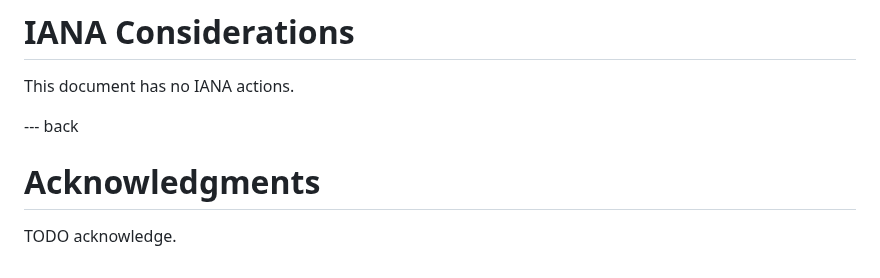
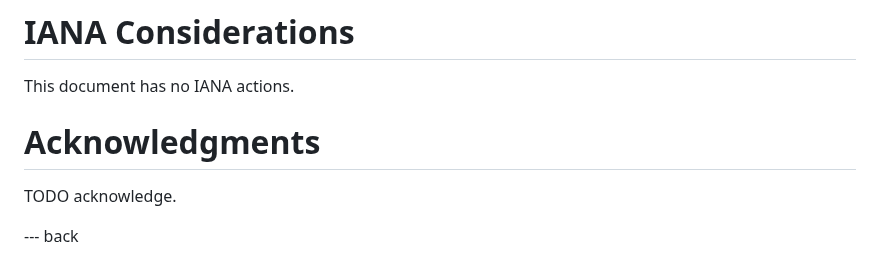
Before and after one commit to dstebila/frodokem-internet-draft, a Markdown page: draft-longa-cfrg-frodokem.md, the part around the change. Rendered like a GitHub page.

Commit message:
Eliminate empty appendix

```diff
--- a/draft-longa-cfrg-frodokem.md
+++ b/draft-longa-cfrg-frodokem.md
@@ -769,9 +769,9 @@ in the security of lattice schemes increases over time.
 
 This document has no IANA actions.
 
---- back
-
 # Acknowledgments
 <!-- {:numbered="false"} -->
 
 TODO acknowledge.
+
+--- back
```
